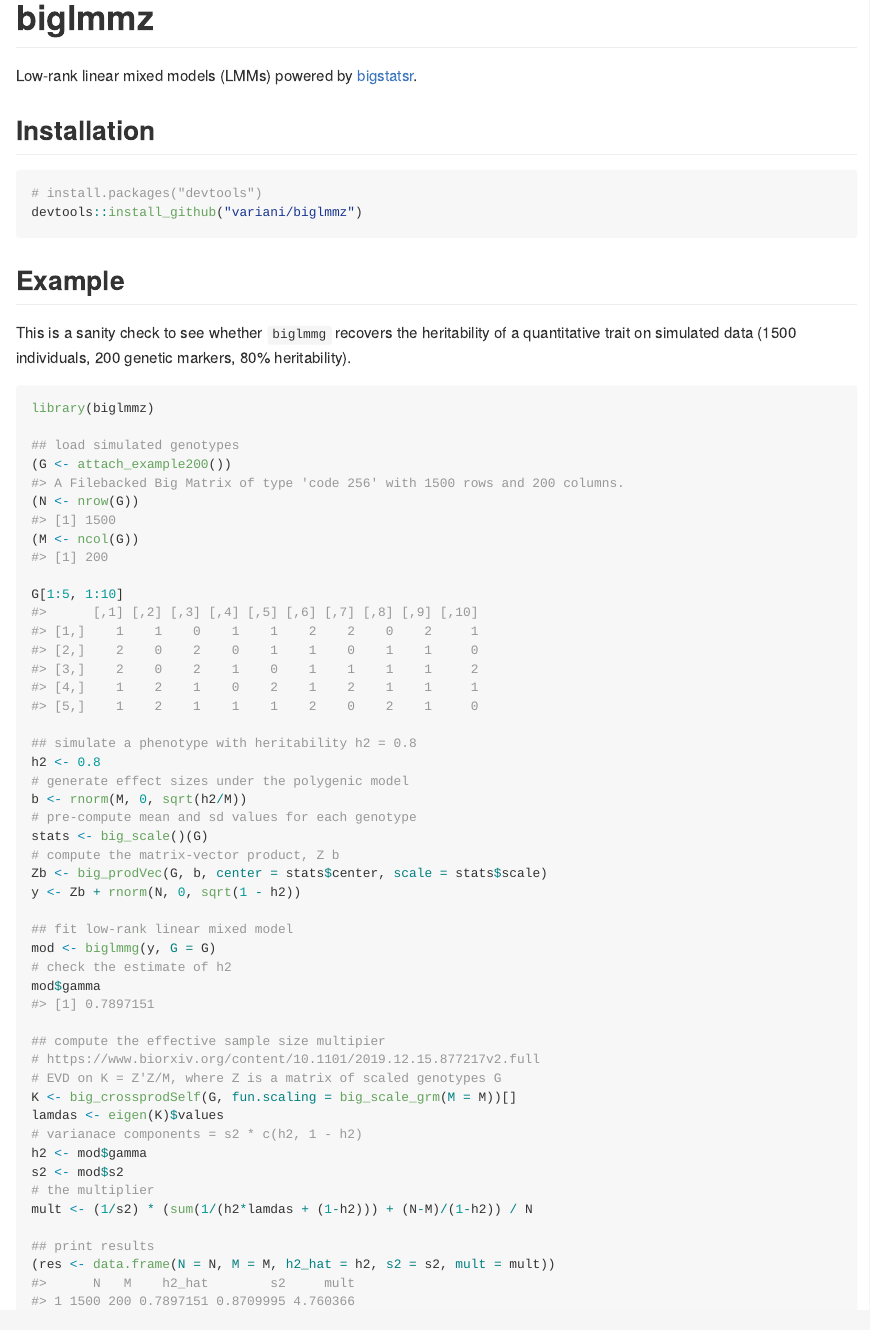
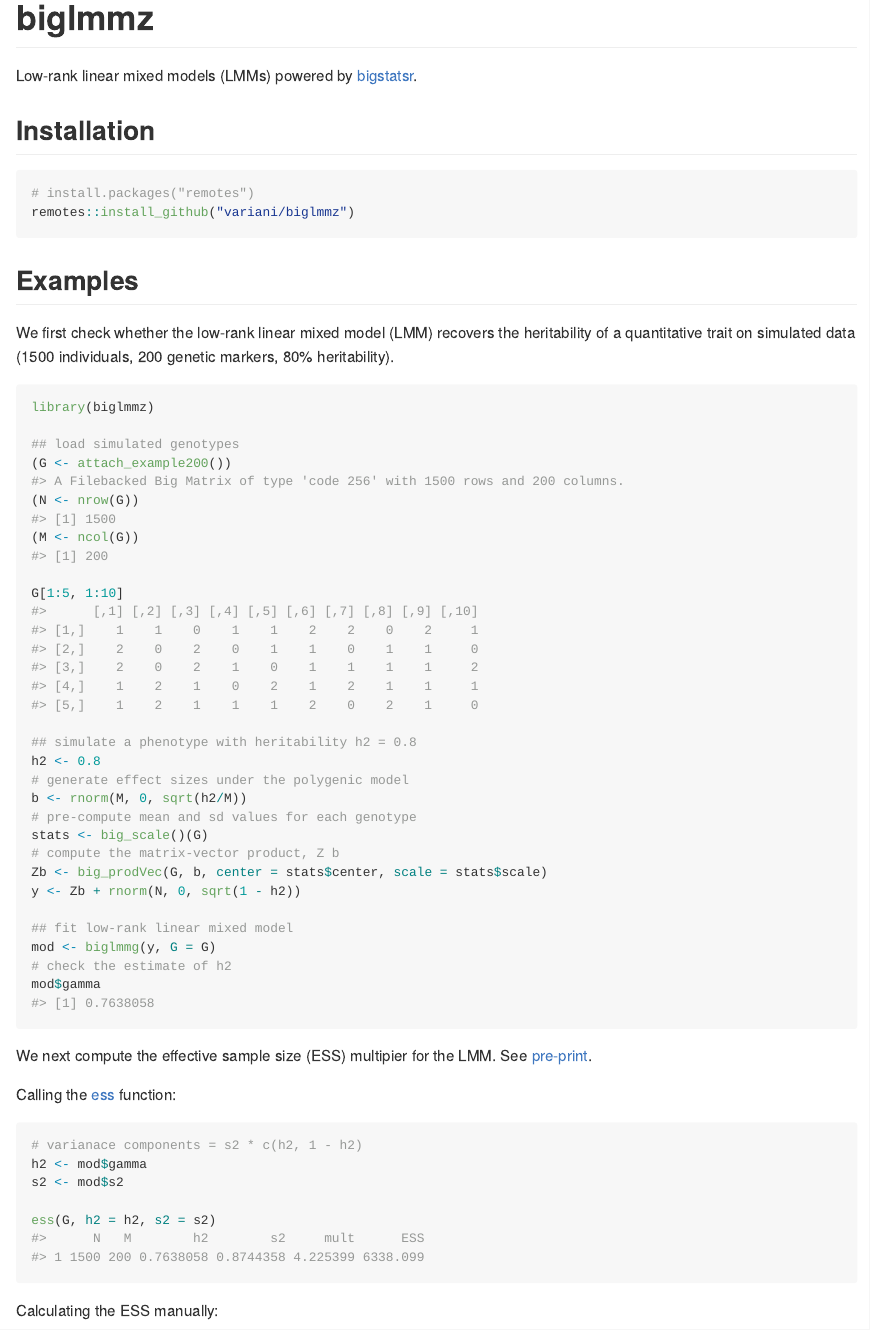
Before and after one commit to variani/biglmmz, an R Markdown document (README.Rmd): the page in a window 1100 px wide, from its top. The pictures show the output file README.md that the author committed with the source, drawn offline in the style of GitHub; badge pictures from the web are left out.

Commit message:
ess function in README

````diff
--- a/README.Rmd
+++ b/README.Rmd
@@ -28,13 +28,13 @@ Low-rank linear mixed models (LMMs) powered by [bigstatsr](https://github.com/pr
 remotes::install_github("variani/biglmmz")
 ```
 
-## Example
+## Examples
 
-This is a sanity check to see whether
-`biglmmg` recovers the heritability of a quantitative trait on simulated data
+We first check whether the low-rank linear mixed model (LMM)
+recovers the heritability of a quantitative trait on simulated data
 (1500 individuals, 200 genetic markers, 80% heritability).
 
-```{r simdat}
+```{r h2}
 library(biglmmz)
 
 ## load simulated genotypes
@@ -58,12 +58,20 @@ y <- Zb + rnorm(N, 0, sqrt(1 - h2))
 mod <- biglmmg(y, G = G)
 # check the estimate of h2
 mod$gamma
+```
 
-## compute the effective sample size multipier
-# https://www.biorxiv.org/content/10.1101/2019.12.15.877217v2.full
-# EVD on K = Z'Z/M, where Z is a matrix of scaled genotypes G
-K <- big_crossprodSelf(G, fun.scaling = big_scale_grm(M = M))[]
-lamdas <- eigen(K)$values
+We next compute the effective sample size (ESS) multipier
+for the LMM.
+See [pre-print](https://www.biorxiv.org/content/10.1101/2019.12.15.877217v2.full).
+
+Calling the [ess](https://variani.github.io/biglmmz/reference/ess.html) function:
+
+```{r mult}
 # varianace components = s2 * c(h2, 1 - h2)
 h2 <- mod$gamma
 s2 <- mod$s2
+
+ess(G, h2 = h2, s2 = s2)
+```
+
+Calculating the ESS manually:
````
Also changed, not shown: README.md, README.Rmd (7 more changed lines).
